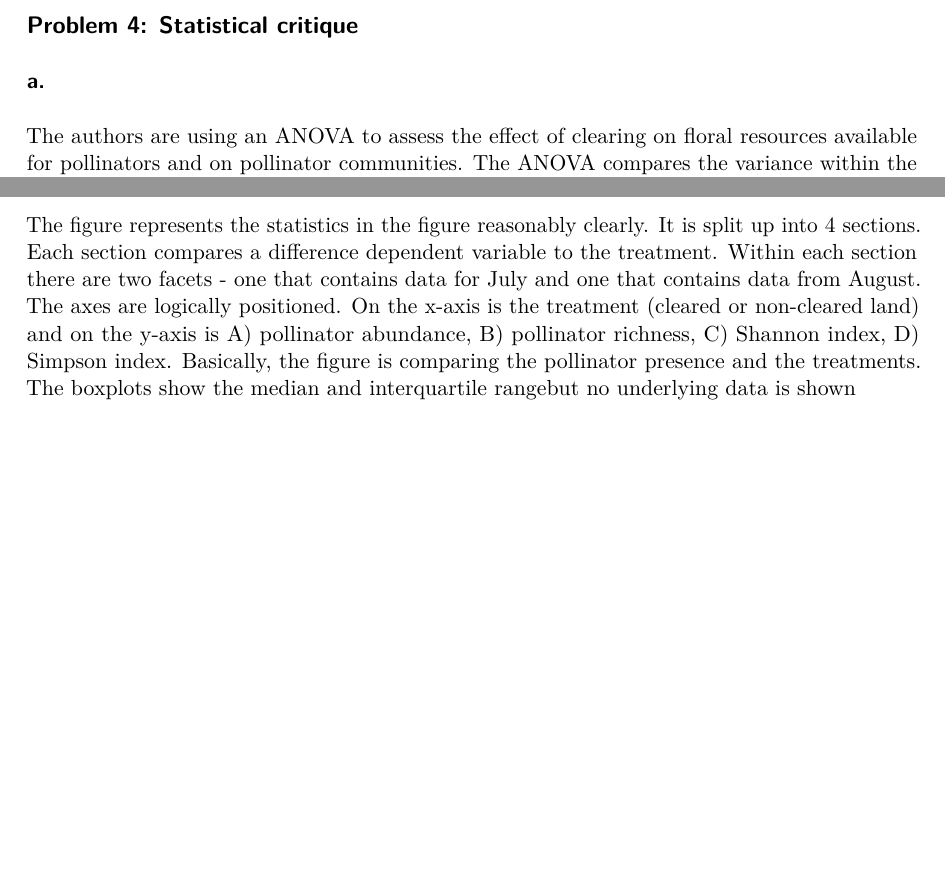
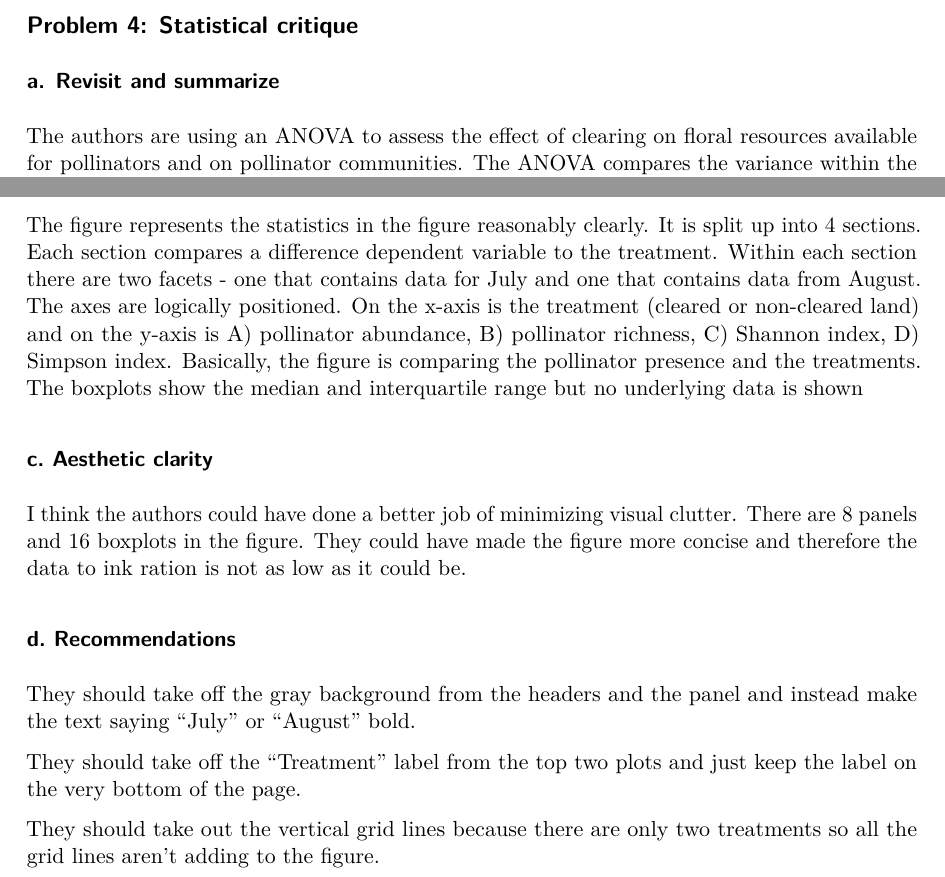
Before and after one commit to cbt-star/ENVS-193DS_homework-03, a Quarto document (code/Homework-03.qmd): two parts of pages 12 and 13 of 13, joined at a grey line, cut so that both start at the same text, the shorter picture padded with empty space. The pictures show the output file code/Homework-03.pdf that the author committed with the source.

Commit message:
wrote recommendations to make the figure more clear

```diff
--- a/code/Homework-03.qmd
+++ b/code/Homework-03.qmd
@@ -280,7 +280,7 @@ ggplot(data = egg_predict, # use predictions data frame
 
 ## Problem 4: Statistical critique
 
-### a.
+### a. Revisit and summarize
 
 The authors are using an ANOVA to assess the effect of clearing on floral resources available for pollinators and on pollinator communities. The ANOVA
 compares the variance within the cleared plots to the variance between the cleared and uncleared plots to assess whether or not there is a significant difference in floral resources and arthropods
@@ -300,2 +300,14 @@ not cleared).”
 
-The figure represents the statistics in the figure reasonably clearly. It is split up into 4 sections. Each section compares a difference dependent variable to the treatment. Within each section there are two facets - one that contains data for July and one that contains data from August. The axes are logically positioned. On the x-axis is the treatment (cleared or non-cleared land) and on the y-axis is A) pollinator abundance, B) pollinator richness, C) Shannon index, D) Simpson index. Basically, the figure is comparing the pollinator presence and the treatments. The boxplots show the median and interquartile rangebut no underlying data is shown
+The figure represents the statistics in the figure reasonably clearly. It is split up into 4 sections. Each section compares a difference dependent variable to the treatment. Within each section there are two facets - one that contains data for July and one that contains data from August. The axes are logically positioned. On the x-axis is the treatment (cleared or non-cleared land) and on the y-axis is A) pollinator abundance, B) pollinator richness, C) Shannon index, D) Simpson index. Basically, the figure is comparing the pollinator presence and the treatments. The boxplots show the median and interquartile range but no underlying data is shown
+
+### c. Aesthetic clarity
+
+I think the authors could have done a better job of minimizing visual clutter. There are 8 panels and 16 boxplots in the figure. They could have made the figure more concise and therefore the data to ink ration is not as low as it could be.
+
+### d. Recommendations
+
+They should take off the gray background from the headers and the panel and instead make the text saying "July" or "August" bold.
+
+They should take off the "Treatment" label from the top two plots and just keep the label on the very bottom of the page.
+
+They should take out the vertical grid lines because there are only two treatments so all the grid lines aren't adding to the figure.
```
Also changed, not shown: code/Homework-03.pdf, code/Homework-03.qmd (2 more changed lines).
